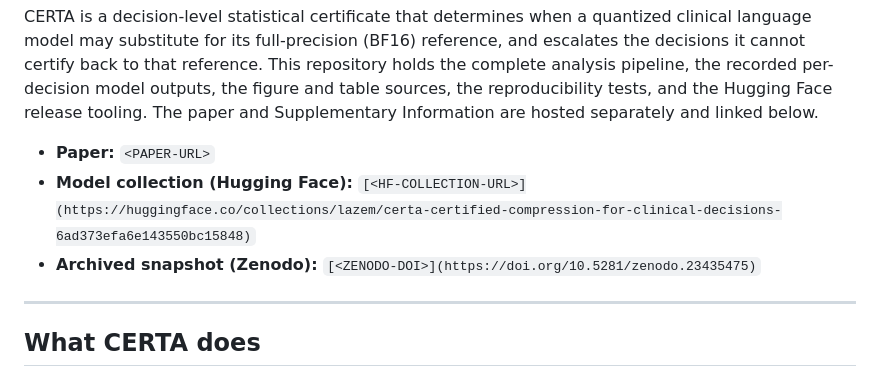
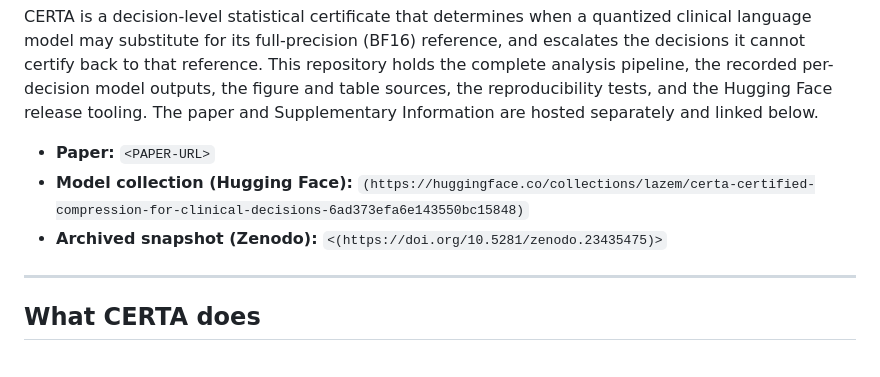
Before and after one commit to Ali-Lazem/CERTA, a Markdown page: README.md, the part around the change. GitHub-like rendering.

```diff
--- a/README.md
+++ b/README.md
@@ -13,8 +13,8 @@ Ali H. Lazem¹² and William J. Teahan¹
 CERTA is a decision-level statistical certificate that determines when a quantized clinical language model may substitute for its full-precision (BF16) reference, and escalates the decisions it cannot certify back to that reference. This repository holds the complete analysis pipeline, the recorded per-decision model outputs, the figure and table sources, the reproducibility tests, and the Hugging Face release tooling. The paper and Supplementary Information are hosted separately and linked below.
 
 - **Paper:** `<PAPER-URL>`
-- **Model collection (Hugging Face):** `[<HF-COLLECTION-URL>](https://huggingface.co/collections/lazem/certa-certified-compression-for-clinical-decisions-6ad373efa6e143550bc15848)`
-- **Archived snapshot (Zenodo):** `[<ZENODO-DOI>](https://doi.org/10.5281/zenodo.23435475)`
+- **Model collection (Hugging Face):** `(https://huggingface.co/collections/lazem/certa-certified-compression-for-clinical-decisions-6ad373efa6e143550bc15848)`
+- **Archived snapshot (Zenodo):** `<(https://doi.org/10.5281/zenodo.23435475)>`
 
 ---
 
```
